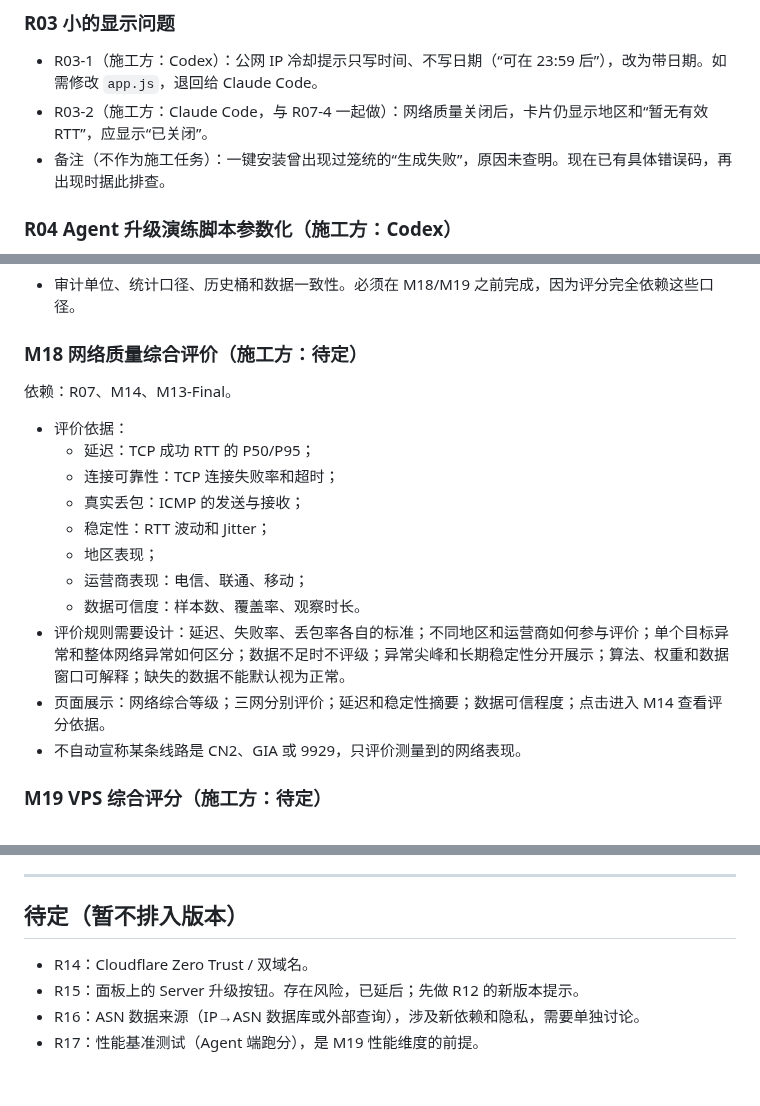
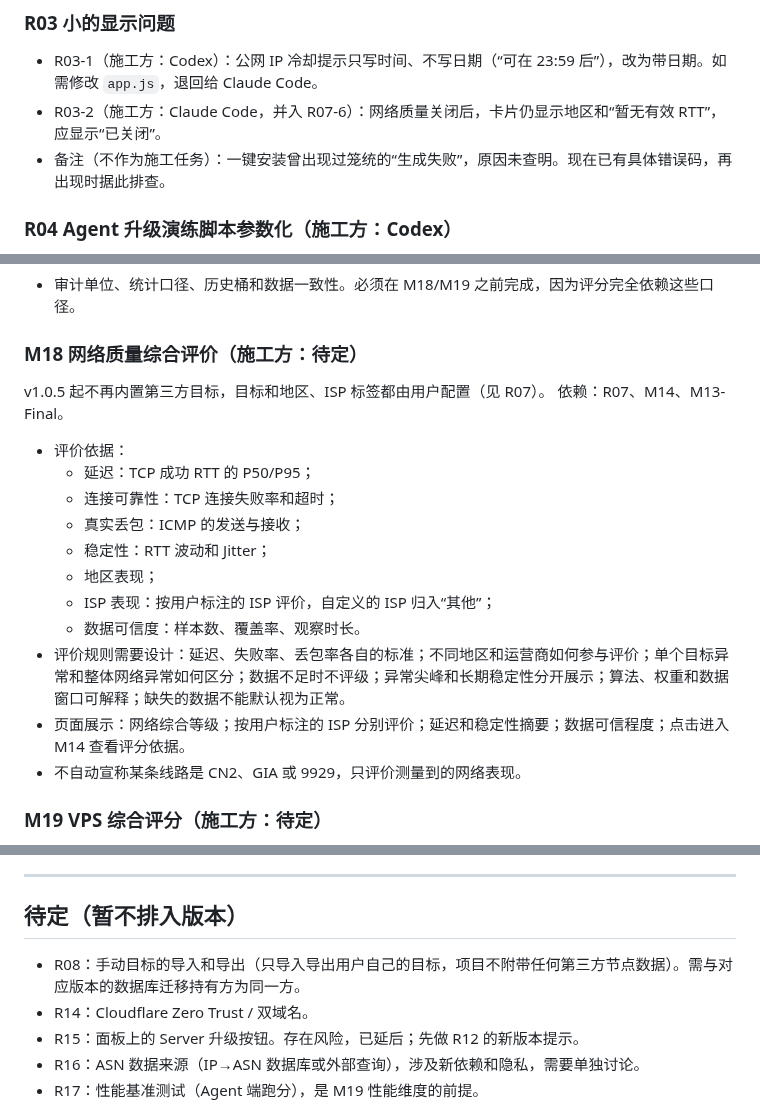
Before and after one commit to 404-git-404/404-probe, a Markdown page: ROADMAP.md, 3 parts joined by grey strips. Rendered like a GitHub page; blank space fills up the shorter version.

```diff
--- a/ROADMAP.md
+++ b/ROADMAP.md
@@ -58,7 +63,7 @@
 
 ### R03 小的显示问题
 - R03-1（施工方：Codex）：公网 IP 冷却提示只写时间、不写日期（“可在 23:59 后”），改为带日期。如需修改 `app.js`，退回给 Claude Code。
-- R03-2（施工方：Claude Code，与 R07-4 一起做）：网络质量关闭后，卡片仍显示地区和“暂无有效 RTT”，应显示“已关闭”。
+- R03-2（施工方：Claude Code，并入 R07-6）：网络质量关闭后，卡片仍显示地区和“暂无有效 RTT”，应显示“已关闭”。
 - 备注（不作为施工任务）：一键安装曾出现过笼统的“生成失败”，原因未查明。现在已有具体错误码，再出现时据此排查。
 
 ### R04 Agent 升级演练脚本参数化（施工方：Codex）
@@ -210,6 +251,7 @@ M14-D SQLite/API
 - 审计单位、统计口径、历史桶和数据一致性。必须在 M18/M19 之前完成，因为评分完全依赖这些口径。
 
 ### M18 网络质量综合评价（施工方：待定）
+v1.0.5 起不再内置第三方目标，目标和地区、ISP 标签都由用户配置（见 R07）。
 依赖：R07、M14、M13-Final。
 - 评价依据：
   - 延迟：TCP 成功 RTT 的 P50/P95；
@@ -217,10 +259,10 @@ M14-D SQLite/API
   - 真实丢包：ICMP 的发送与接收；
   - 稳定性：RTT 波动和 Jitter；
   - 地区表现；
-  - 运营商表现：电信、联通、移动；
+  - ISP 表现：按用户标注的 ISP 评价，自定义的 ISP 归入“其他”；
   - 数据可信度：样本数、覆盖率、观察时长。
 - 评价规则需要设计：延迟、失败率、丢包率各自的标准；不同地区和运营商如何参与评价；单个目标异常和整体网络异常如何区分；数据不足时不评级；异常尖峰和长期稳定性分开展示；算法、权重和数据窗口可解释；缺失的数据不能默认视为正常。
-- 页面展示：网络综合等级；三网分别评价；延迟和稳定性摘要；数据可信程度；点击进入 M14 查看评分依据。
+- 页面展示：网络综合等级；按用户标注的 ISP 分别评价；延迟和稳定性摘要；数据可信程度；点击进入 M14 查看评分依据。
 - 不自动宣称某条线路是 CN2、GIA 或 9929，只评价测量到的网络表现。
 
 ### M19 VPS 综合评分（施工方：待定）
@@ -250,6 +292,7 @@ M14-D SQLite/API
 
 ## 待定（暂不排入版本）
 
+- R08：手动目标的导入和导出（只导入导出用户自己的目标，项目不附带任何第三方节点数据）。需与对应版本的数据库迁移持有方为同一方。
 - R14：Cloudflare Zero Trust / 双域名。
 - R15：面板上的 Server 升级按钮。存在风险，已延后；先做 R12 的新版本提示。
 - R16：ASN 数据来源（IP→ASN 数据库或外部查询），涉及新依赖和隐私，需要单独讨论。
```
Also changed, not shown: other parts of ROADMAP.md (+65 -24 lines).
